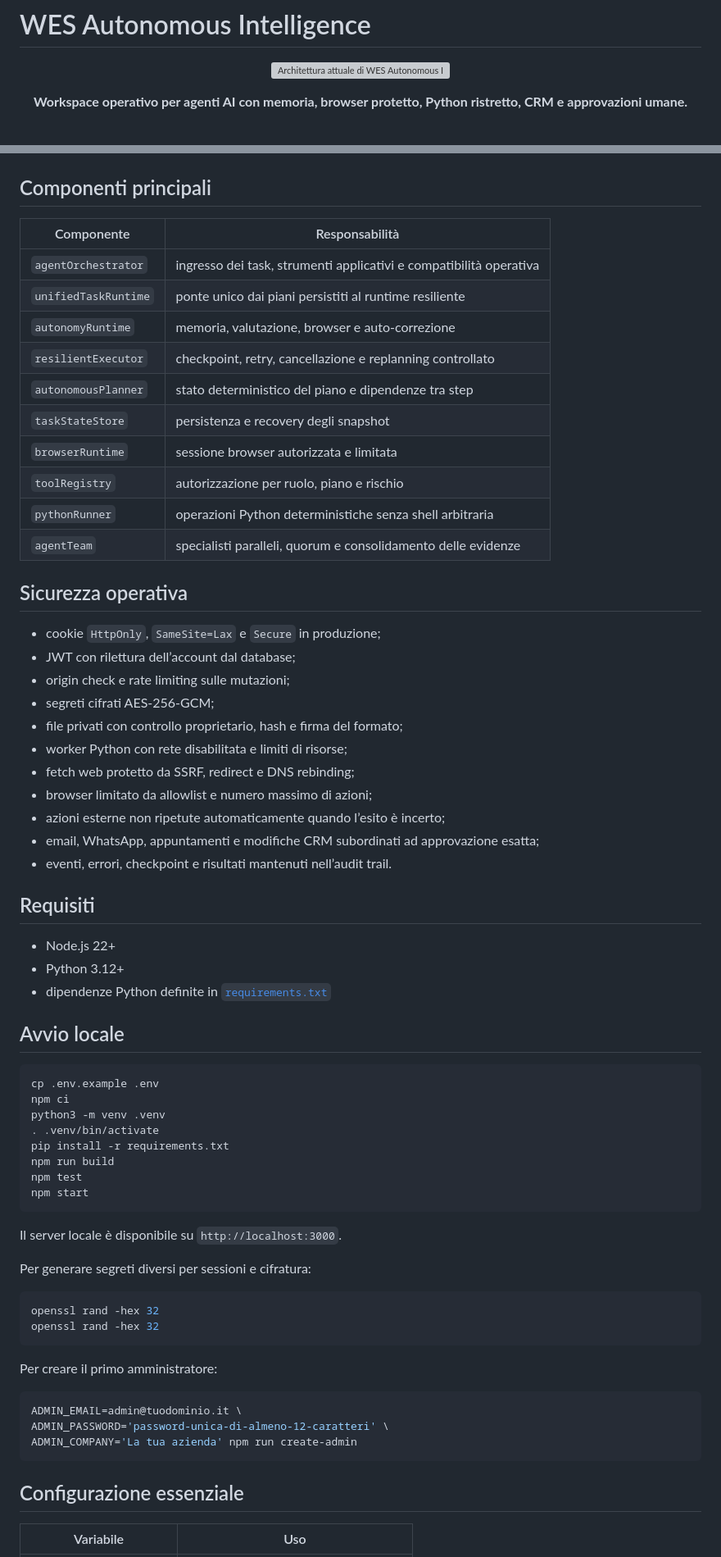
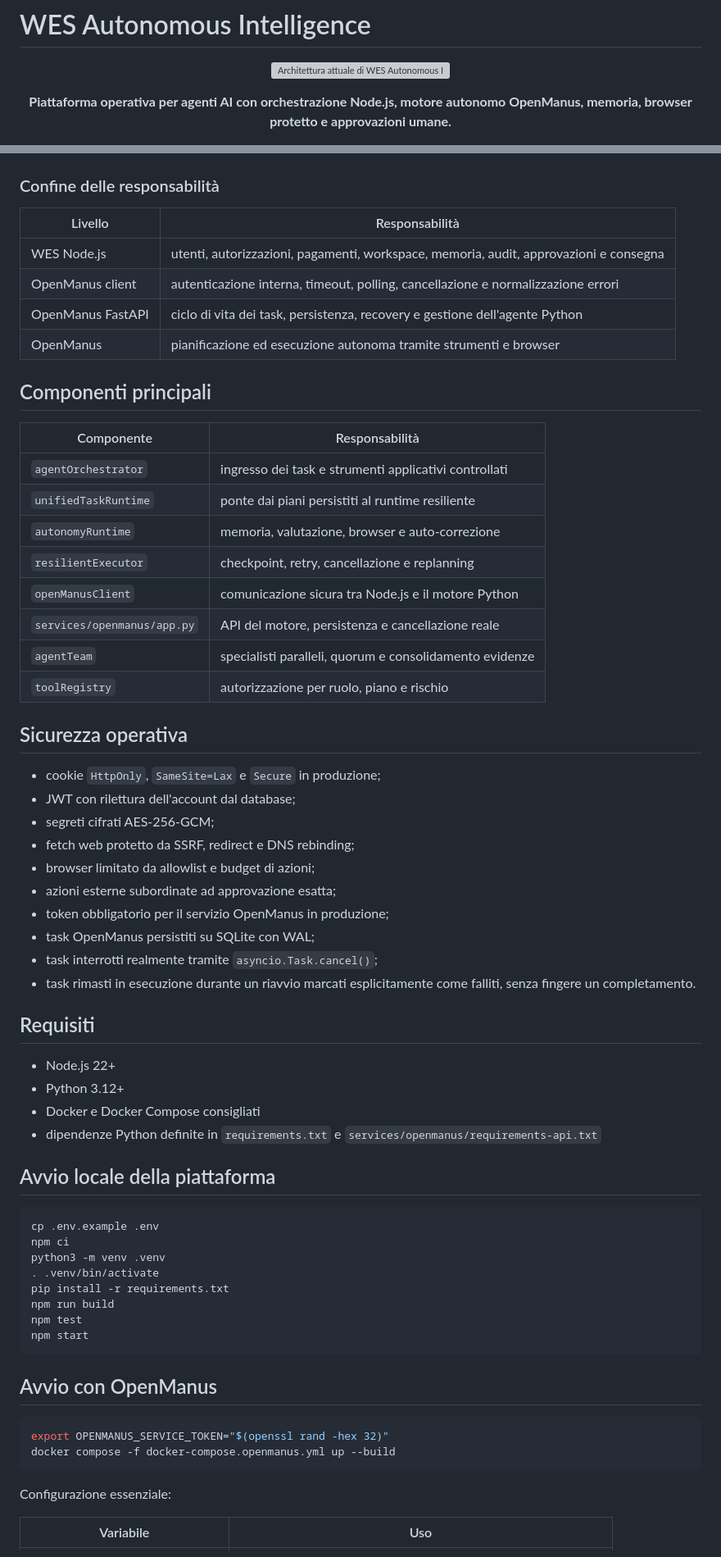
Before and after one commit to walterzannoni90-netizen/piattaformaipersonale, a Markdown page: README.md, 2 parts joined by grey strips. Shown at 82% size. GitHub-like rendering; grey boxes are pictures that could not be loaded.

````diff
--- a/README.md
+++ b/README.md
@@ -5,7 +5,7 @@
 </p>
 
 <p align="center">
-  <strong>Workspace operativo per agenti AI con memoria, browser protetto, Python ristretto, CRM e approvazioni umane.</strong>
+  <strong>Piattaforma operativa per agenti AI con orchestrazione Node.js, motore autonomo OpenManus, memoria, browser protetto e approvazioni umane.</strong>
 </p>
 
 <p align="center">
@@ -59,41 +59,48 @@ flowchart LR
 ```
+
+### Confine delle responsabilità
+
+| Livello | Responsabilità |
+|---|---|
+| WES Node.js | utenti, autorizzazioni, pagamenti, workspace, memoria, audit, approvazioni e consegna |
+| OpenManus client | autenticazione interna, timeout, polling, cancellazione e normalizzazione errori |
+| OpenManus FastAPI | ciclo di vita dei task, persistenza, recovery e gestione dell'agente Python |
+| OpenManus | pianificazione ed esecuzione autonoma tramite strumenti e browser |
 
 ## Componenti principali
 
 | Componente | Responsabilità |
 |---|---|
-| `agentOrchestrator` | ingresso dei task, strumenti applicativi e compatibilità operativa |
-| `unifiedTaskRuntime` | ponte unico dai piani persistiti al runtime resiliente |
+| `agentOrchestrator` | ingresso dei task e strumenti applicativi controllati |
+| `unifiedTaskRuntime` | ponte dai piani persistiti al runtime resiliente |
 | `autonomyRuntime` | memoria, valutazione, browser e auto-correzione |
-| `resilientExecutor` | checkpoint, retry, cancellazione e replanning controllato |
-| `autonomousPlanner` | stato deterministico del piano e dipendenze tra step |
-| `taskStateStore` | persistenza e recovery degli snapshot |
-| `browserRuntime` | sessione browser autorizzata e limitata |
+| `resilientExecutor` | checkpoint, retry, cancellazione e replanning |
+| `openManusClient` | comunicazione sicura tra Node.js e il motore Python |
+| `services/openmanus/app.py` | API del motore, persistenza e cancellazione reale |
+| `agentTeam` | specialisti paralleli, quorum e consolidamento evidenze |
 | `toolRegistry` | autorizzazione per ruolo, piano e rischio |
-| `pythonRunner` | operazioni Python deterministiche senza shell arbitraria |
-| `agentTeam` | specialisti paralleli, quorum e consolidamento delle evidenze |
 
 ## Sicurezza operativa
 
 - cookie `HttpOnly`, `SameSite=Lax` e `Secure` in produzione;
-- JWT con rilettura dell’account dal database;
-- origin check e rate limiting sulle mutazioni;
+- JWT con rilettura dell'account dal database;
 - segreti cifrati AES-256-GCM;
-- file privati con controllo proprietario, hash e firma del formato;
-- worker Python con rete disabilitata e limiti di risorse;
 - fetch web protetto da SSRF, redirect e DNS rebinding;
-- browser limitato da allowlist e numero massimo di azioni;
-- azioni esterne non ripetute automaticamente quando l’esito è incerto;
-- email, WhatsApp, appuntamenti e modifiche CRM subordinati ad approvazione esatta;
-- eventi, errori, checkpoint e risultati mantenuti nell’audit trail.
+- browser limitato da allowlist e budget di azioni;
+- azioni esterne subordinate ad approvazione esatta;
+- token obbligatorio per il servizio OpenManus in produzione;
+- task OpenManus persistiti su SQLite con WAL;
+- task interrotti realmente tramite `asyncio.Task.cancel()`;
+- task rimasti in esecuzione durante un riavvio marcati esplicitamente come falliti, senza fingere un completamento.
 
 ## Requisiti
 
 - Node.js 22+
 - Python 3.12+
-- dipendenze Python definite in [`requirements.txt`](requirements.txt)
+- Docker e Docker Compose consigliati
+- dipendenze Python definite in `requirements.txt` e `services/openmanus/requirements-api.txt`
 
-## Avvio locale
+## Avvio locale della piattaforma
 
 ```bash
 cp .env.example .env
@@ -106,24 +113,14 @@ npm test
 npm start
 ```
 
-Il server locale è disponibile su `http://localhost:3000`.
-
-Per generare segreti diversi per sessioni e cifratura:
+## Avvio con OpenManus
 
 ```bash
-openssl rand -hex 32
-openssl rand -hex 32
+export OPENMANUS_SERVICE_TOKEN="$(openssl rand -hex 32)"
+docker compose -f docker-compose.openmanus.yml up --build
 ```
 
-Per creare il primo amministratore:
-
-```bash
-ADMIN_EMAIL=admin@tuodominio.it \
-ADMIN_PASSWORD='password-unica-di-almeno-12-caratteri' \
-ADMIN_COMPANY='La tua azienda' npm run create-admin
-```
-
-## Configurazione essenziale
+Configurazione essenziale:
 
 | Variabile | Uso |
 |---|---|
````
Also changed, not shown: other parts of README.md (+65 -101 lines).
